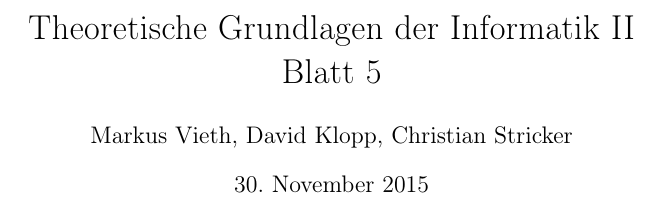
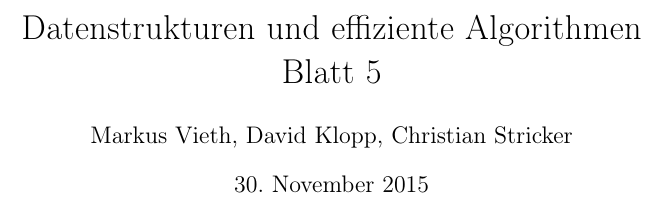
Before and after one commit to Schlaubischlump/DSeA, a LaTeX document (Blatt 5/Abgabe/Blatt5.tex): part of page 1 of 8, cut at the place of the change. The pictures show the PDF file Blatt 5/Abgabe/Blatt5.pdf that the author committed with the source.

Commit message:
Fixed title

```diff
--- a/Blatt 5/Abgabe/Blatt5.tex
+++ b/Blatt 5/Abgabe/Blatt5.tex
@@ -7,7 +7,7 @@
 \geometry{left=25mm, right=15mm, bottom=25mm}
 \setlength{\parindent}{0em}
 \setlength{\headheight}{0em}
-\title{Theoretische Grundlagen der Informatik II\\ Blatt 5}
+\title{Datenstrukturen und effiziente Algorithmen\\ Blatt 5}
 \author{Markus Vieth, David Klopp, Christian Stricker}
 \date{\today}
 \definecolor{middlegray}{rgb}{0.5,0.5,0.5}
```
Also changed, not shown: Blatt 6/Abgabe/Blatt6.tex (+1 -1 lines), Blatt 5/Abgabe/Blatt5.pdf, Blatt 6/Abgabe/Blatt6.pdf.
